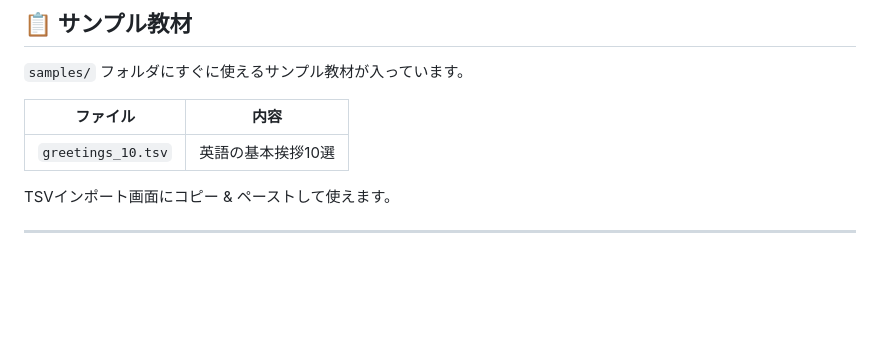
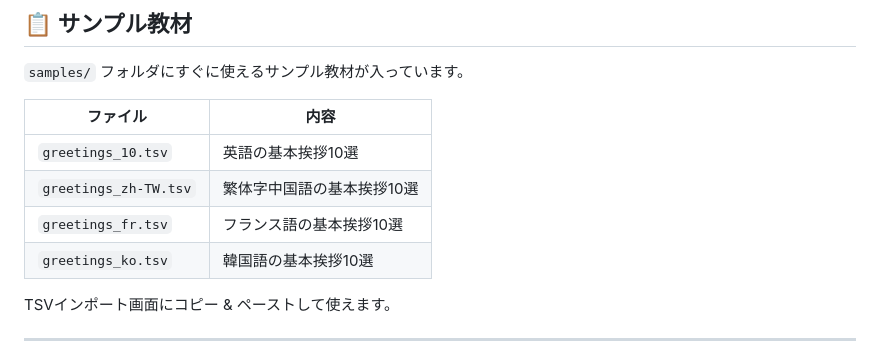
Before and after one commit to hiansit/pronunciation_trainer_v1, a Markdown page: README.md, the part around the change. Rendered like a GitHub page; blank space fills up the shorter version.

Commit message:
Update README.md
教材言語追加

```diff
--- a/README.md
+++ b/README.md
@@ -46,6 +46,9 @@
 | ファイル | 内容 |
 |---------|------|
 | `greetings_10.tsv` | 英語の基本挨拶10選 |
+| `greetings_zh-TW.tsv` | 繁体字中国語の基本挨拶10選 |
+| `greetings_fr.tsv` | フランス語の基本挨拶10選 |
+| `greetings_ko.tsv` | 韓国語の基本挨拶10選 |
 
 TSVインポート画面にコピー & ペーストして使えます。
 
```
